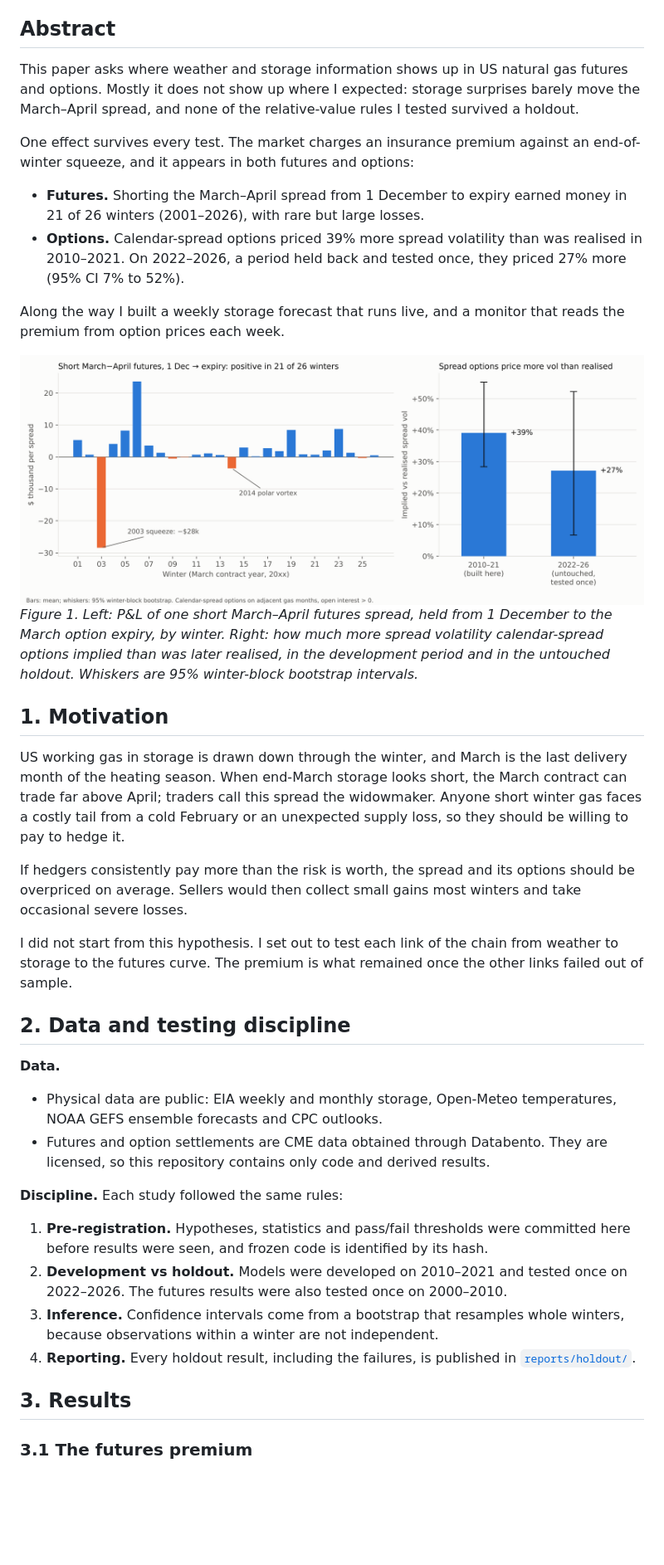
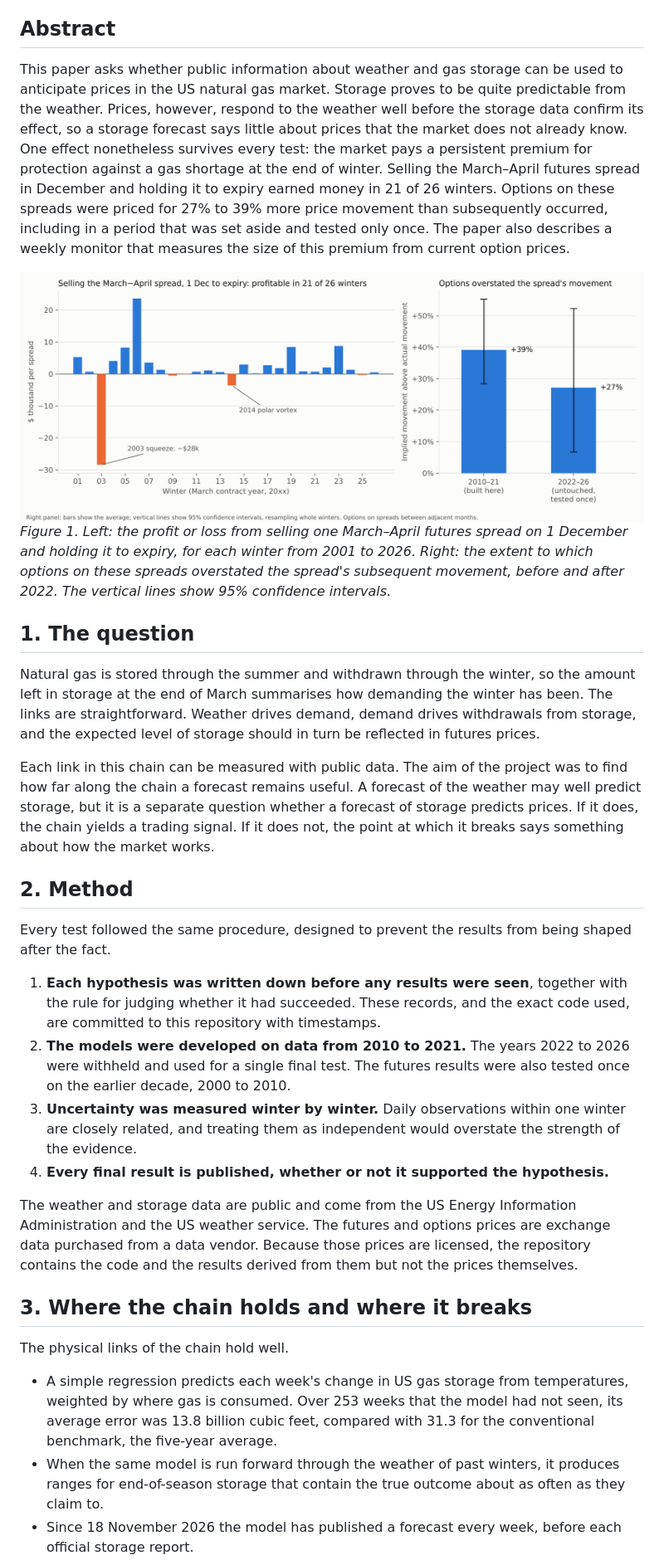
Before and after one commit to mriganksahi-beep/natgas-curve, a Markdown page: README.md, the part around one of its changes. Shown at 83% size. GitHub-like rendering; pictures changed too: reports/figures/hero.png; blank space fills up the shorter version.

```diff
--- a/README.md
+++ b/README.md
@@ -4,38 +4,32 @@
 
 ## Abstract
 
-This paper asks where weather and storage information shows up in US natural gas futures and options. Mostly it does not show up where I expected: storage surprises barely move the March–April spread, and none of the relative-value rules I tested survived a holdout.
-
-One effect survives every test. The market charges an insurance premium against an end-of-winter squeeze, and it appears in both futures and options:
-- **Futures.** Shorting the March–April spread from 1 December to expiry earned money in 21 of 26 winters (2001–2026), with rare but large losses.
-- **Options.** Calendar-spread options priced 39% more spread volatility than was realised in 2010–2021. On 2022–2026, a period held back and tested once, they priced 27% more (95% CI 7% to 52%).
-
-Along the way I built a weekly storage forecast that runs live, and a monitor that reads the premium from option prices each week.
+This paper asks whether public information about weather and gas storage can be used to anticipate prices in the US natural gas market. Storage proves to be quite predictable from the weather. Prices, however, respond to the weather well before the storage data confirm its effect, so a storage forecast says little about prices that the market does not already know. One effect nonetheless survives every test: the market pays a persistent premium for protection against a gas shortage at the end of winter. Selling the March–April futures spread in December and holding it to expiry earned money in 21 of 26 winters. Options on these spreads were priced for 27% to 39% more price movement than subsequently occurred, including in a period that was set aside and tested only once. The paper also describes a weekly monitor that measures the size of this premium from current option prices.
 
 ![Figure 1](reports/figures/hero.png)
-*Figure 1. Left: P&L of one short March–April futures spread, held from 1 December to the March option expiry, by winter. Right: how much more spread volatility calendar-spread options implied than was later realised, in the development period and in the untouched holdout. Whiskers are 95% winter-block bootstrap intervals.*
+*Figure 1. Left: the profit or loss from selling one March–April futures spread on 1 December and holding it to expiry, for each winter from 2001 to 2026. Right: the extent to which options on these spreads overstated the spread's subsequent movement, before and after 2022. The vertical lines show 95% confidence intervals.*
 
-## 1. Motivation
+## 1. The question
 
-US working gas in storage is drawn down through the winter, and March is the last delivery month of the heating season. When end-March storage looks short, the March contract can trade far above April; traders call this spread the widowmaker. Anyone short winter gas faces a costly tail from a cold February or an unexpected supply loss, so they should be willing to pay to hedge it.
+Natural gas is stored through the summer and withdrawn through the winter, so the amount left in storage at the end of March summarises how demanding the winter has been. The links are straightforward. Weather drives demand, demand drives withdrawals from storage, and the expected level of storage should in turn be reflected in futures prices.
 
-If hedgers consistently pay more than the risk is worth, the spread and its options should be overpriced on average. Sellers would then collect small gains most winters and take occasional severe losses.
+Each link in this chain can be measured with public data. The aim of the project was to find how far along the chain a forecast remains useful. A forecast of the weather may well predict storage, but it is a separate question whether a forecast of storage predicts prices. If it does, the chain yields a trading signal. If it does not, the point at which it breaks says something about how the market works.
 
-I did not start from this hypothesis. I set out to test each link of the chain from weather to storage to the futures curve. The premium is what remained once the other links failed out of sample.
+## 2. Method
 
-## 2. Data and testing discipline
+Every test followed the same procedure, designed to prevent the results from being shaped after the fact.
 
-**Data.**
-- Physical data are public: EIA weekly and monthly storage, Open-Meteo temperatures, NOAA GEFS ensemble forecasts and CPC outlooks.
-- Futures and option settlements are CME data obtained through Databento. They are licensed, so this repository contains only code and derived results.
+1. **Each hypothesis was written down before any results were seen**, together with the rule for judging whether it had succeeded. These records, and the exact code used, are committed to this repository with timestamps.
+2. **The models were developed on data from 2010 to 2021.** The years 2022 to 2026 were withheld and used for a single final test. The futures results were also tested once on the earlier decade, 2000 to 2010.
+3. **Uncertainty was measured winter by winter.** Daily observations within one winter are closely related, and treating them as independent would overstate the strength of the evidence.
+4. **Every final result is published, whether or not it supported the hypothesis.**
 
-**Discipline.** Each study followed the same rules:
-1. **Pre-registration.** Hypotheses, statistics and pass/fail thresholds were committed here before results were seen, and frozen code is identified by its hash.
-2. **Development vs holdout.** Models were developed on 2010–2021 and tested once on 2022–2026. The futures results were also tested once on 2000–2010.
-3. **Inference.** Confidence intervals come from a bootstrap that resamples whole winters, because observations within a winter are not independent.
-4. **Reporting.** Every holdout result, including the failures, is published in [`reports/holdout/`](reports/holdout/).
+The weather and storage data are public and come from the US Energy Information Administration and the US weather service. The futures and options prices are exchange data purchased from a data vendor. Because those prices are licensed, the repository contains the code and the results derived from them but not the prices themselves.
 
-## 3. Results
+## 3. Where the chain holds and where it breaks
 
-### 3.1 The futures premium
+The physical links of the chain hold well.
+- A simple regression predicts each week's change in US gas storage from temperatures, weighted by where gas is consumed. Over 253 weeks that the model had not seen, its average error was 13.8 billion cubic feet, compared with 31.3 for the conventional benchmark, the five-year average.
+- When the same model is run forward through the weather of past winters, it produces ranges for end-of-season storage that contain the true outcome about as often as they claim to.
+- Since 18 November 2026 the model has published a forecast every week, before each official storage report.
 
```
Also changed, not shown: other parts of README.md (+46 -72 lines), 1 other file.
